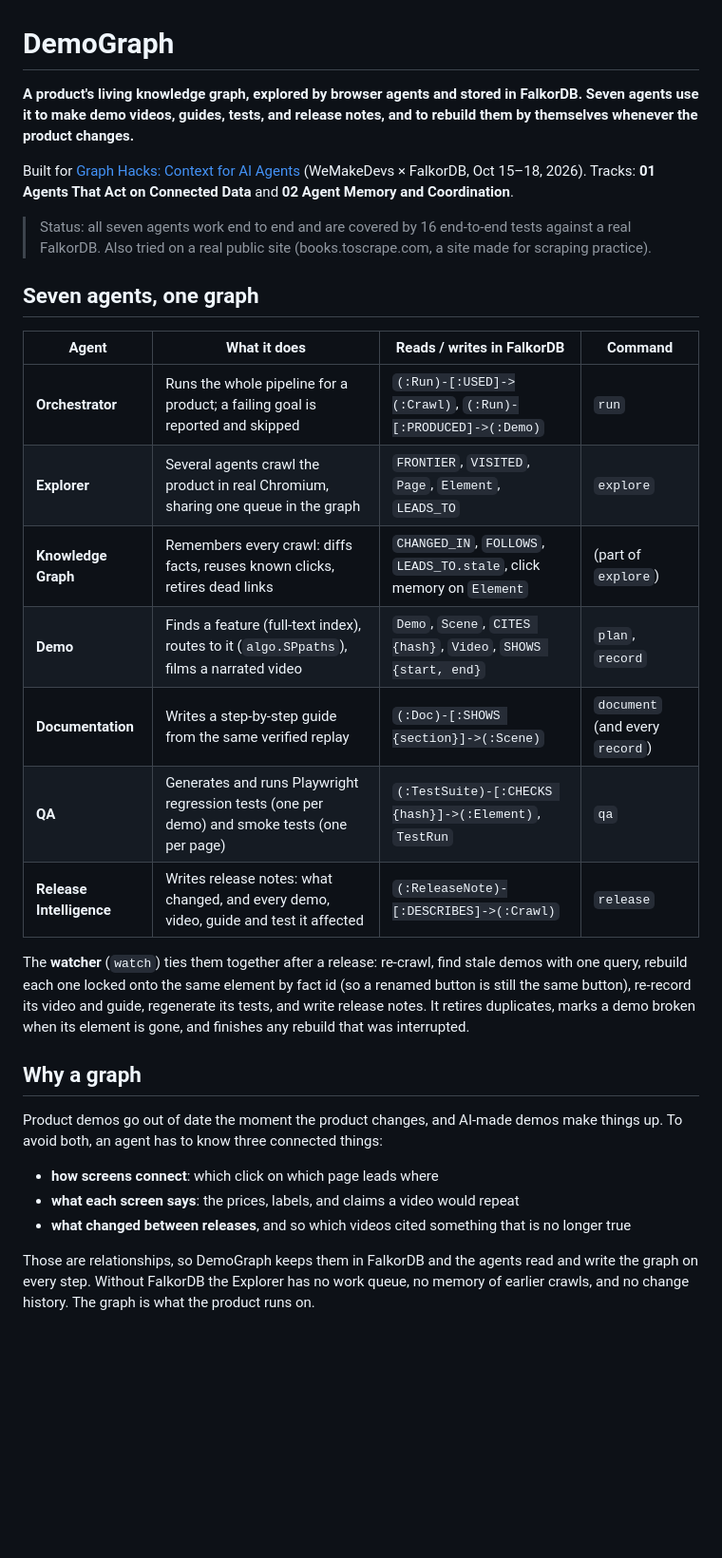
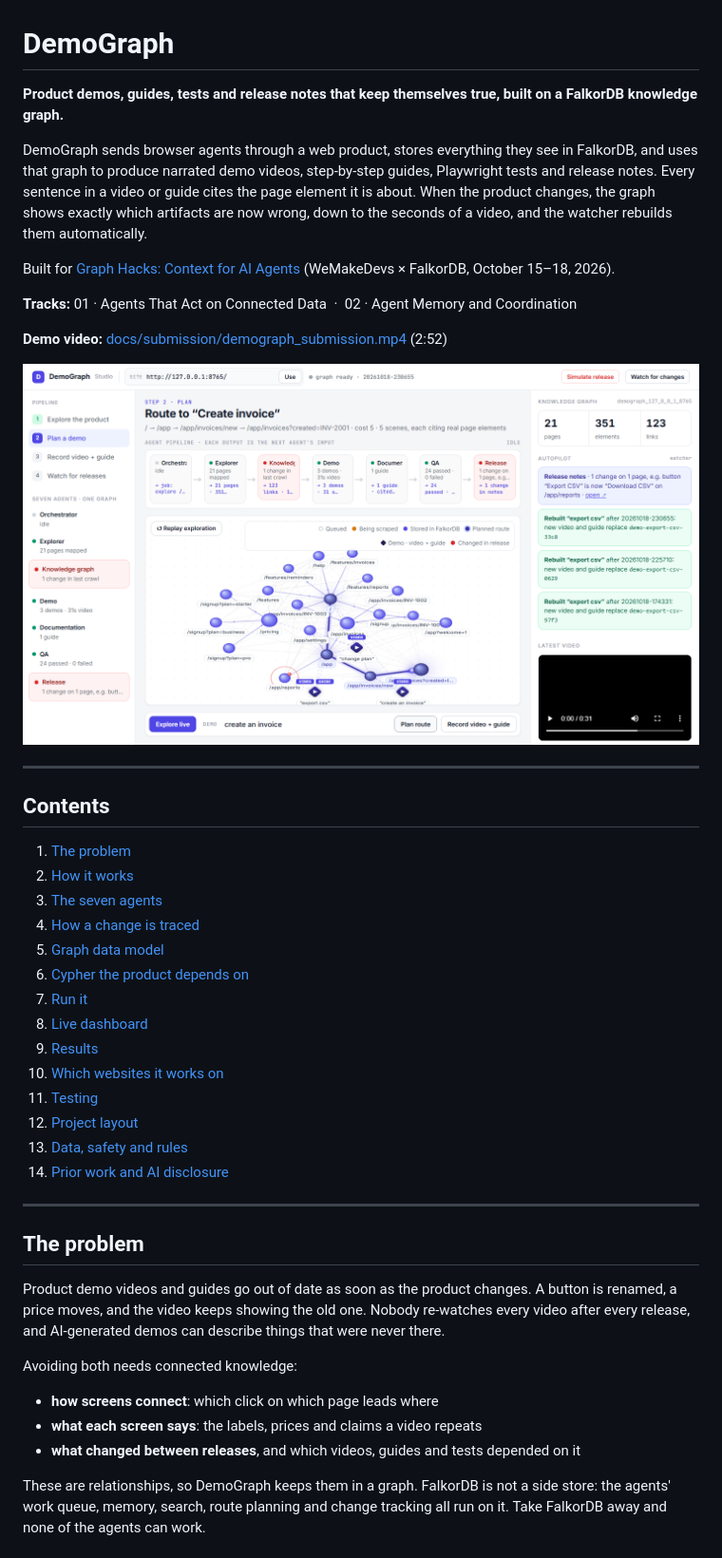
Before and after one commit to Ariya-rithvik/demograph, a Markdown page: README.md, the part around one of its changes. Shown at 95% size. Rendered like a GitHub page; pictures changed too: docs/ui/dashboard.png; blank space fills up the shorter version.

```diff
--- a/README.md
+++ b/README.md
@@ -1,40 +1,55 @@
 # DemoGraph
 
-**A product's living knowledge graph, explored by browser agents and stored in FalkorDB. Seven agents use it to make demo videos, guides, tests, and release notes, and to rebuild them by themselves whenever the product changes.**
+**Product demos, guides, tests and release notes that keep themselves true, built on a FalkorDB knowledge graph.**
 
-Built for [Graph Hacks: Context for AI Agents](https://www.wemakedevs.org/hackathons/falkordb) (WeMakeDevs × FalkorDB, Oct 15–18, 2026).
-Tracks: **01 Agents That Act on Connected Data** and **02 Agent Memory and Coordination**.
+DemoGraph sends browser agents through a web product, stores everything they see in FalkorDB, and uses that
+graph to produce narrated demo videos, step-by-step guides, Playwright tests and release notes. Every sentence
+in a video or guide cites the page element it is about. When the product changes, the graph shows exactly which
+artifacts are now wrong, down to the seconds of a video, and the watcher rebuilds them automatically.
 
-> Status: all seven agents work end to end and are covered by 16 end-to-end tests against a real FalkorDB.
-> Also tried on a real public site (books.toscrape.com, a site made for scraping practice).
+Built for [Graph Hacks: Context for AI Agents](https://www.wemakedevs.org/hackathons/falkordb)
+(WeMakeDevs × FalkorDB, October 15–18, 2026).
 
-## Seven agents, one graph
+**Tracks:** 01 · Agents That Act on Connected Data &nbsp;·&nbsp; 02 · Agent Memory and Coordination
 
-| Agent | What it does | Reads / writes in FalkorDB | Command |
-|---|---|---|---|
-| **Orchestrator** | Runs the whole pipeline for a product; a failing goal is reported and skipped | `(:Run)-[:USED]->(:Crawl)`, `(:Run)-[:PRODUCED]->(:Demo)` | `run` |
-| **Explorer** | Several agents crawl the product in real Chromium, sharing one queue in the graph | `FRONTIER`, `VISITED`, `Page`, `Element`, `LEADS_TO` | `explore` |
-| **Knowledge Graph** | Remembers every crawl: diffs facts, reuses known clicks, retires dead links | `CHANGED_IN`, `FOLLOWS`, `LEADS_TO.stale`, click memory on `Element` | (part of `explore`) |
-| **Demo** | Finds a feature (full-text index), routes to it (`algo.SPpaths`), films a narrated video | `Demo`, `Scene`, `CITES {hash}`, `Video`, `SHOWS {start, end}` | `plan`, `record` |
-| **Documentation** | Writes a step-by-step guide from the same verified replay | `(:Doc)-[:SHOWS {section}]->(:Scene)` | `document` (and every `record`) |
-| **QA** | Generates and runs Playwright regression tests (one per demo) and smoke tests (one per page) | `(:TestSuite)-[:CHECKS {hash}]->(:Element)`, `TestRun` | `qa` |
-| **Release Intelligence** | Writes release notes: what changed, and every demo, video, guide and test it affected | `(:ReleaseNote)-[:DESCRIBES]->(:Crawl)` | `release` |
+**Demo video:** [docs/submission/demograph_submission.mp4](docs/submission/demograph_submission.mp4) (2:52)
 
-The **watcher** (`watch`) ties them together after a release: re-crawl, find stale demos with one query,
-rebuild each one locked onto the same element by fact id (so a renamed button is still the same button),
-re-record its video and guide, regenerate its tests, and write release notes. It retires duplicates, marks a
-demo broken when its element is gone, and finishes any rebuild that was interrupted.
+![DemoGraph Studio](docs/ui/dashboard.png)
 
-## Why a graph
+---
 
-Product demos go out of date the moment the product changes, and AI-made demos make things up. To avoid
-both, an agent has to know three connected things:
+## Contents
+
+1. [The problem](#the-problem)
+2. [How it works](#how-it-works)
+3. [The seven agents](#the-seven-agents)
+4. [How a change is traced](#how-a-change-is-traced)
+5. [Graph data model](#graph-data-model)
+6. [Cypher the product depends on](#cypher-the-product-depends-on)
+7. [Run it](#run-it)
+8. [Live dashboard](#live-dashboard)
+9. [Results](#results)
+10. [Which websites it works on](#which-websites-it-works-on)
+11. [Testing](#testing)
+12. [Project layout](#project-layout)
+13. [Data, safety and rules](#data-safety-and-rules)
+14. [Prior work and AI disclosure](#prior-work-and-ai-disclosure)
+
+---
+
+## The problem
+
+Product demo videos and guides go out of date as soon as the product changes. A button is renamed, a price
+moves, and the video keeps showing the old one. Nobody re-watches every video after every release, and
+AI-generated demos can describe things that were never there.
+
+Avoiding both needs connected knowledge:
 
 - **how screens connect**: which click on which page leads where
-- **what each screen says**: the prices, labels, and claims a video would repeat
-- **what changed between releases**, and so which videos cited something that is no longer true
+- **what each screen says**: the labels, prices and claims a video repeats
+- **what changed between releases**, and which videos, guides and tests depended on it
 
-Those are relationships, so DemoGraph keeps them in FalkorDB and the agents read and write the graph on
-every step. Without FalkorDB the Explorer has no work queue, no memory of earlier crawls, and no change
-history. The graph is what the product runs on.
+These are relationships, so DemoGraph keeps them in a graph. FalkorDB is not a side store: the agents' work
+queue, memory, search, route planning and change tracking all run on it. Take FalkorDB away and none of the
+agents can work.
 
```
Also changed, not shown: other parts of README.md (+241 -330 lines), 1 other file.
